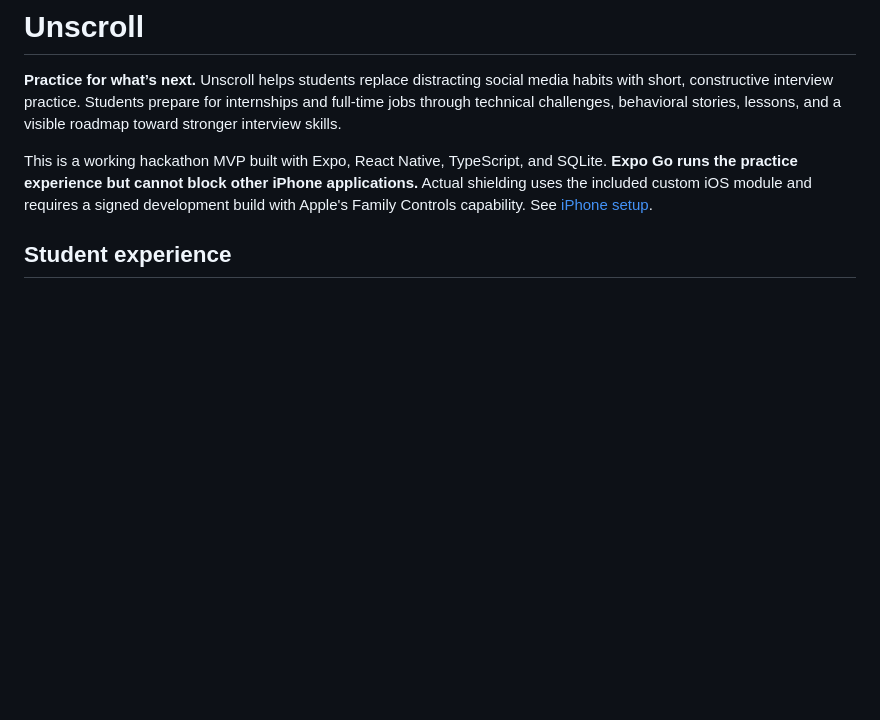
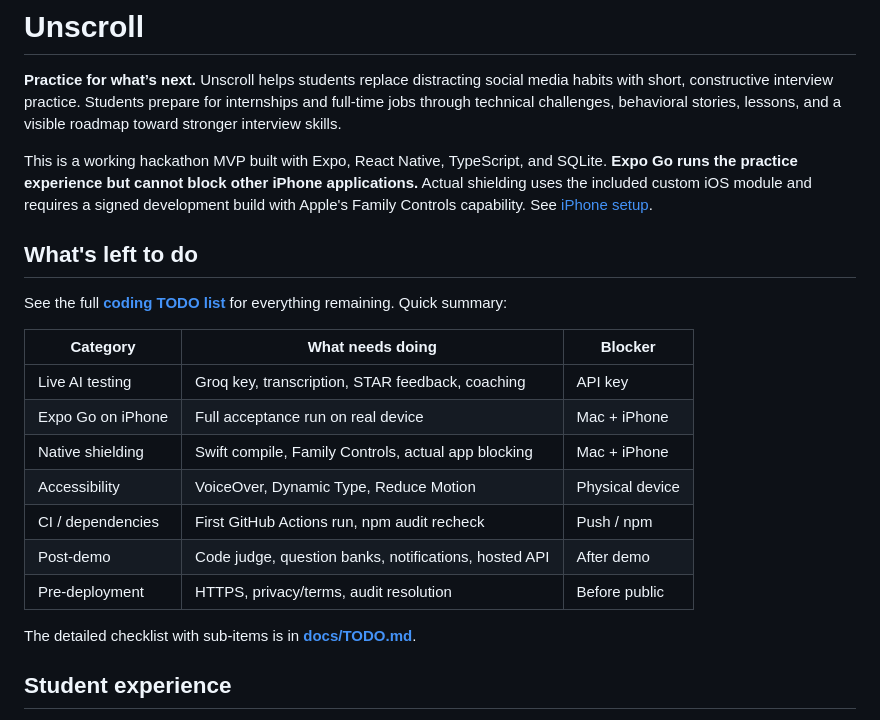
Before and after one commit to Charlesganu2004/Whitman-Hackathon, a Markdown page: README.md, the part around the change. Drawn GitHub-style; blank space fills up the shorter version.

Commit message:
Add prominent TODO link at top of README for team visibility

```diff
--- a/README.md
+++ b/README.md
@@ -3,6 +3,22 @@
 **Practice for what’s next.** Unscroll helps students replace distracting social media habits with short, constructive interview practice. Students prepare for internships and full-time jobs through technical challenges, behavioral stories, lessons, and a visible roadmap toward stronger interview skills.
 
 This is a working hackathon MVP built with Expo, React Native, TypeScript, and SQLite. **Expo Go runs the practice experience but cannot block other iPhone applications.** Actual shielding uses the included custom iOS module and requires a signed development build with Apple's Family Controls capability. See [iPhone setup](docs/IPHONE.md).
+
+## What's left to do
+
+See the full **[coding TODO list](docs/TODO.md)** for everything remaining. Quick summary:
+
+| Category | What needs doing | Blocker |
+|----------|------------------|---------|
+| Live AI testing | Groq key, transcription, STAR feedback, coaching | API key |
+| Expo Go on iPhone | Full acceptance run on real device | Mac + iPhone |
+| Native shielding | Swift compile, Family Controls, actual app blocking | Mac + iPhone |
+| Accessibility | VoiceOver, Dynamic Type, Reduce Motion | Physical device |
+| CI / dependencies | First GitHub Actions run, npm audit recheck | Push / npm |
+| Post-demo | Code judge, question banks, notifications, hosted API | After demo |
+| Pre-deployment | HTTPS, privacy/terms, audit resolution | Before public |
+
+The detailed checklist with sub-items is in [**docs/TODO.md**](docs/TODO.md).
 
 ## Student experience
 
```
